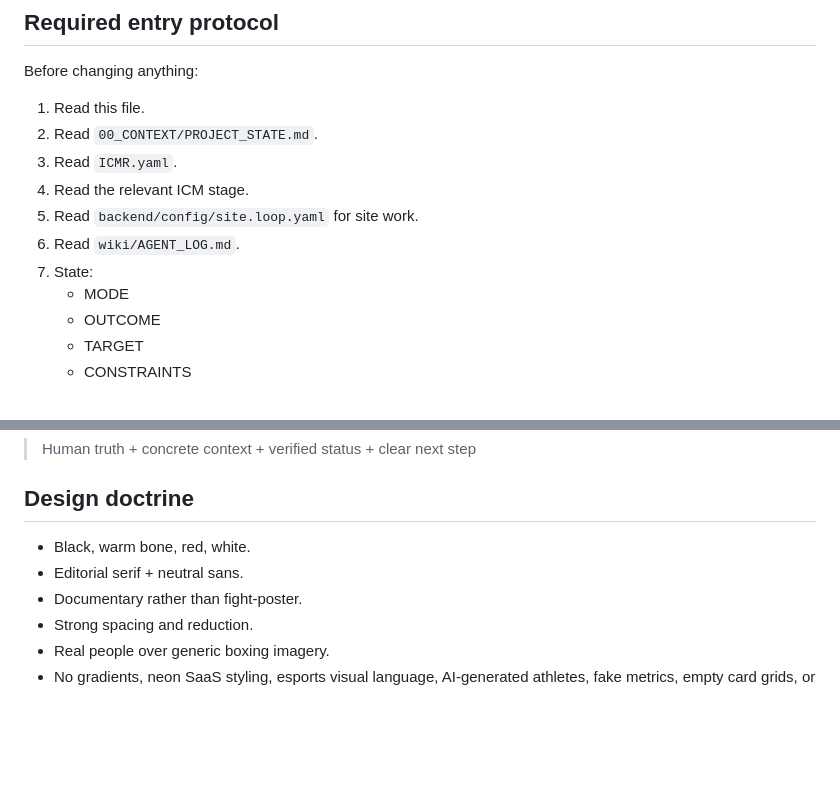
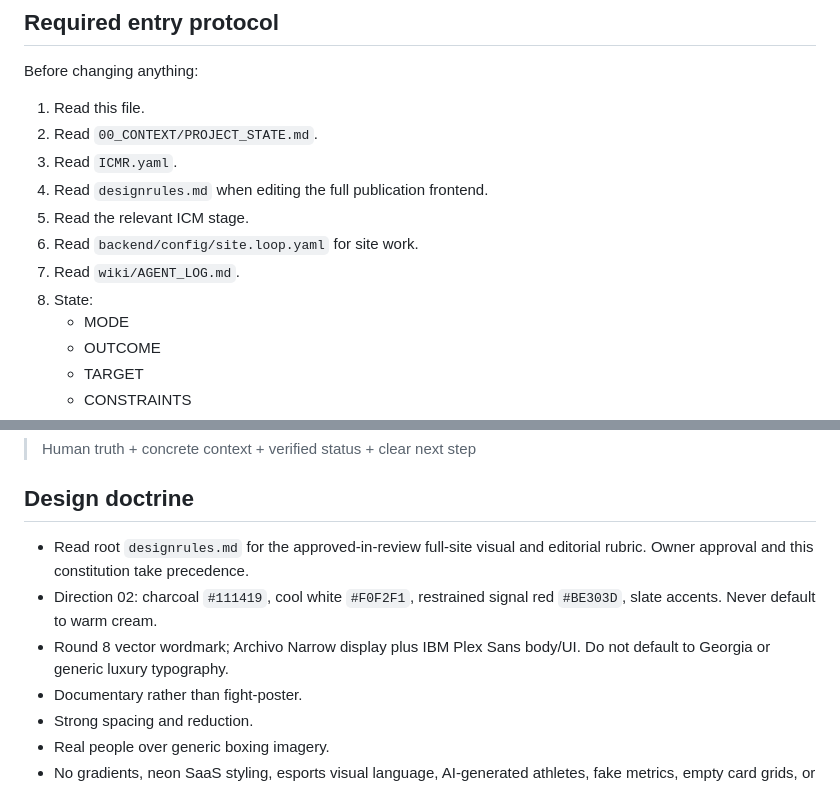
Before and after one commit to executiveusa/future-champs-gym, a Markdown page: AGENTS.md, 2 parts joined by grey strips. Rendered like a GitHub page; blank space fills up the shorter version.

Commit message:
docs: make consolidated designrules canonical for Future Champs agents

```diff
--- a/AGENTS.md
+++ b/AGENTS.md
@@ -50,10 +50,11 @@ Before changing anything:
 1. Read this file.
 2. Read `00_CONTEXT/PROJECT_STATE.md`.
 3. Read `ICMR.yaml`.
-4. Read the relevant ICM stage.
-5. Read `backend/config/site.loop.yaml` for site work.
-6. Read `wiki/AGENT_LOG.md`.
-7. State:
+4. Read `designrules.md` when editing the full publication frontend.
+5. Read the relevant ICM stage.
+6. Read `backend/config/site.loop.yaml` for site work.
+7. Read `wiki/AGENT_LOG.md`.
+8. State:
    - MODE
    - OUTCOME
    - TARGET
@@ -175,8 +176,9 @@ Default formula:
 
 ## Design doctrine
 
-- Black, warm bone, red, white.
-- Editorial serif + neutral sans.
+- Read root `designrules.md` for the approved-in-review full-site visual and editorial rubric. Owner approval and this constitution take precedence.
+- Direction 02: charcoal `#111419`, cool white `#F0F2F1`, restrained signal red `#BE303D`, slate accents. Never default to warm cream.
+- Round 8 vector wordmark; Archivo Narrow display plus IBM Plex Sans body/UI. Do not default to Georgia or generic luxury typography.
 - Documentary rather than fight-poster.
 - Strong spacing and reduction.
 - Real people over generic boxing imagery.
```
